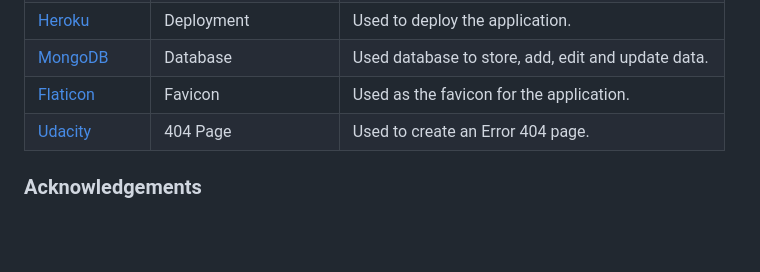
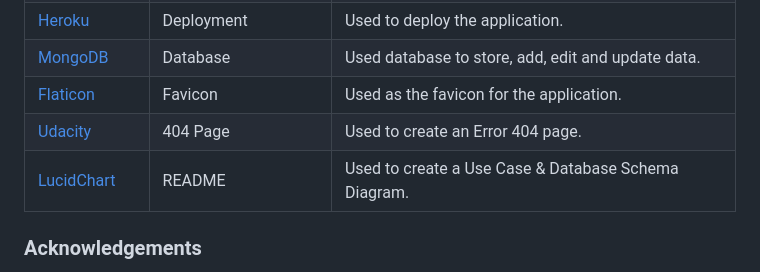
Before and after one commit to Georgina90-x/Final-Project-3, a Markdown page: README.md, the part around one of its changes. GitHub-like rendering; blank space fills up the shorter version.

```diff
--- a/README.md
+++ b/README.md
@@ -200,6 +199,7 @@ The following are credits to various people and technologies that have directly
 | [MongoDB](https://www.mongodb.com) | Database | Used database to store, add, edit and update data. |
 | [Flaticon](https://www.flaticon.com/free-icons/sports-and-competition) | Favicon | Used as the favicon for the application. |
 | [Udacity](https://www.udacity.com/blog/2021/03/creating-an-html-404-error-web-page.html) | 404 Page | Used to create an Error 404 page. |
+| [LucidChart](https://www.lucid.app) | README | Used to create a Use Case & Database Schema Diagram. |
 
 ### Acknowledgements
 
```
Also changed, not shown: other parts of README.md (+0 -1 lines).
